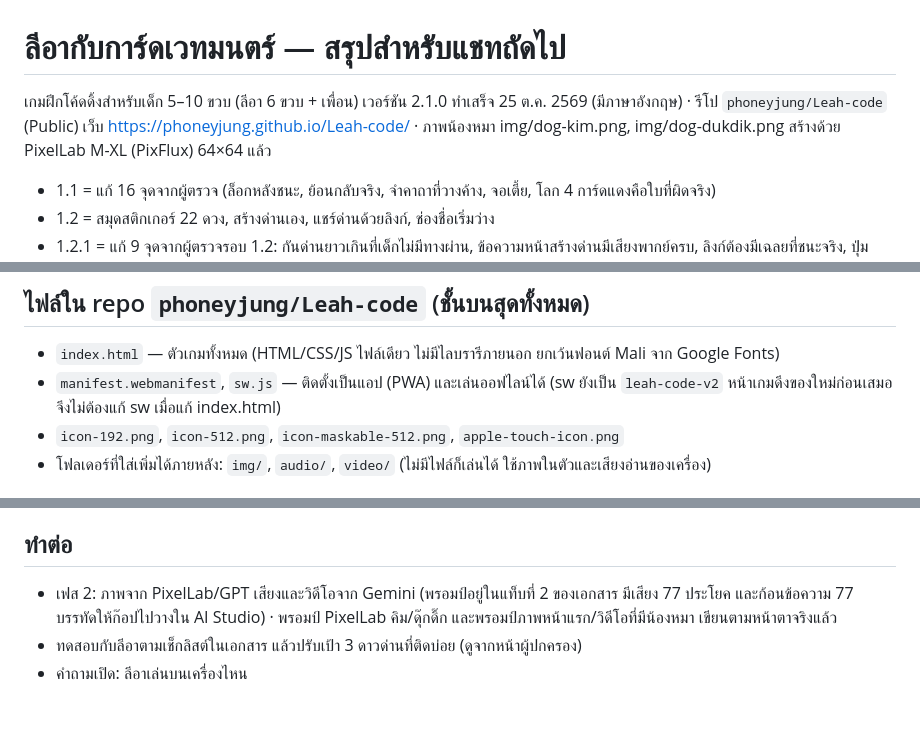
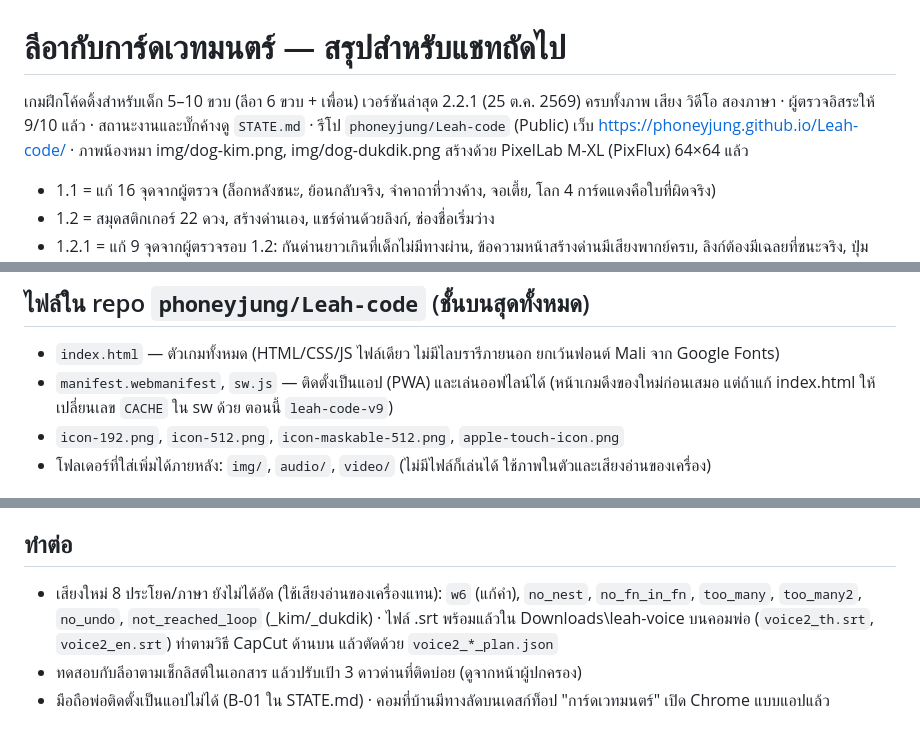
Before and after one commit to phoneyjung/Leah-code, a Markdown page: HANDOFF.md, 3 parts joined by grey strips. GitHub-like rendering.

Commit message:
Handoff notes: current version, cache v9, voice lines still to record
Co-Authored-By: Claude Opus 5.5 <noreply@anthropic.com>
Claude-Session: https://claude.ai/code/session_01AQKBXCprdCoE9MJeohmfAA

```diff
--- a/HANDOFF.md
+++ b/HANDOFF.md
@@ -1,6 +1,6 @@
 # ลีอากับการ์ดเวทมนตร์ — สรุปสำหรับแชทถัดไป
 
-เกมฝึกโค้ดดิ้งสำหรับเด็ก 5–10 ขวบ (ลีอา 6 ขวบ + เพื่อน) เวอร์ชัน 2.1.0 ทำเสร็จ 25 ต.ค. 2569 (มีภาษาอังกฤษ) · รีโป `phoneyjung/Leah-code` (Public) เว็บ https://phoneyjung.github.io/Leah-code/ · ภาพน้องหมา img/dog-kim.png, img/dog-dukdik.png สร้างด้วย PixelLab M-XL (PixFlux) 64×64 แล้ว
+เกมฝึกโค้ดดิ้งสำหรับเด็ก 5–10 ขวบ (ลีอา 6 ขวบ + เพื่อน) เวอร์ชันล่าสุด 2.2.1 (25 ต.ค. 2569) ครบทั้งภาพ เสียง วิดีโอ สองภาษา · ผู้ตรวจอิสระให้ 9/10 แล้ว · สถานะงานและบั๊กค้างดู `STATE.md` · รีโป `phoneyjung/Leah-code` (Public) เว็บ https://phoneyjung.github.io/Leah-code/ · ภาพน้องหมา img/dog-kim.png, img/dog-dukdik.png สร้างด้วย PixelLab M-XL (PixFlux) 64×64 แล้ว
 - 1.1 = แก้ 16 จุดจากผู้ตรวจ (ล็อกหลังชนะ, ย้อนกลับจริง, จำคาถาที่วางค้าง, จอเตี้ย, โลก 4 การ์ดแดงคือใบที่ผิดจริง)
 - 1.2 = สมุดสติกเกอร์ 22 ดวง, สร้างด่านเอง, แชร์ด่านด้วยลิงก์, ช่องชื่อเริ่มว่าง
 - 1.2.1 = แก้ 9 จุดจากผู้ตรวจรอบ 1.2: กันด่านยาวเกินที่เด็กไม่มีทางผ่าน, ข้อความหน้าสร้างด่านมีเสียงพากย์ครบ, ลิงก์ต้องมีเฉลยที่ชนะจริง, ปุ่มขนาดกระดาน 4 แบบ, จอเตี้ยเห็นครบ, เวลาสร้างด่านนับรวมเวลาพัก
@@ -16,7 +16,7 @@
 
 ## ไฟล์ใน repo `phoneyjung/Leah-code` (ชั้นบนสุดทั้งหมด)
 - `index.html` — ตัวเกมทั้งหมด (HTML/CSS/JS ไฟล์เดียว ไม่มีไลบรารีภายนอก ยกเว้นฟอนต์ Mali จาก Google Fonts)
-- `manifest.webmanifest`, `sw.js` — ติดตั้งเป็นแอป (PWA) และเล่นออฟไลน์ได้ (sw ยังเป็น `leah-code-v2` หน้าเกมดึงของใหม่ก่อนเสมอ จึงไม่ต้องแก้ sw เมื่อแก้ index.html)
+- `manifest.webmanifest`, `sw.js` — ติดตั้งเป็นแอป (PWA) และเล่นออฟไลน์ได้ (หน้าเกมดึงของใหม่ก่อนเสมอ แต่ถ้าแก้ index.html ให้เปลี่ยนเลข `CACHE` ใน sw ด้วย ตอนนี้ `leah-code-v9`)
 - `icon-192.png`, `icon-512.png`, `icon-maskable-512.png`, `apple-touch-icon.png`
 - โฟลเดอร์ที่ใส่เพิ่มได้ภายหลัง: `img/`, `audio/`, `video/` (ไม่มีไฟล์ก็เล่นได้ ใช้ภาพในตัวและเสียงอ่านของเครื่อง)
 
@@ -60,6 +60,6 @@
 - เอกสารออกแบบ + พรอมป์ภาพ/เสียง/วิดีโอ: https://claude.ai/artifact/8Tf1UPMBKVosoibDMA8Puy
 
 ## ทำต่อ
-- เฟส 2: ภาพจาก PixelLab/GPT เสียงและวิดีโอจาก Gemini (พรอมป์อยู่ในแท็บที่ 2 ของเอกสาร มีเสียง 77 ประโยค และก้อนข้อความ 77 บรรทัดให้ก๊อปไปวางใน AI Studio) · พรอมป์ PixelLab คิม/ดุ๊กดิ๊ก และพรอมป์ภาพหน้าแรก/วิดีโอที่มีน้องหมา เขียนตามหน้าตาจริงแล้ว
+- เสียงใหม่ 8 ประโยค/ภาษา ยังไม่ได้อัด (ใช้เสียงอ่านของเครื่องแทน): `w6` (แก้คำ), `no_nest`, `no_fn_in_fn`, `too_many`, `too_many2`, `no_undo`, `not_reached_loop` (_kim/_dukdik) · ไฟล์ .srt พร้อมแล้วใน Downloads\leah-voice บนคอมพ่อ (`voice2_th.srt`, `voice2_en.srt`) ทำตามวิธี CapCut ด้านบน แล้วตัดด้วย `voice2_*_plan.json`
 - ทดสอบกับลีอาตามเช็กลิสต์ในเอกสาร แล้วปรับเป้า 3 ดาวด่านที่ติดบ่อย (ดูจากหน้าผู้ปกครอง)
-- คำถามเปิด: ลีอาเล่นบนเครื่องไหน
+- มือถือพ่อติดตั้งเป็นแอปไม่ได้ (B-01 ใน STATE.md) · คอมที่บ้านมีทางลัดบนเดสก์ท็อป "การ์ดเวทมนตร์" เปิด Chrome แบบแอปแล้ว
```
Also changed, not shown: other parts of HANDOFF.md (+1 -1 lines).
